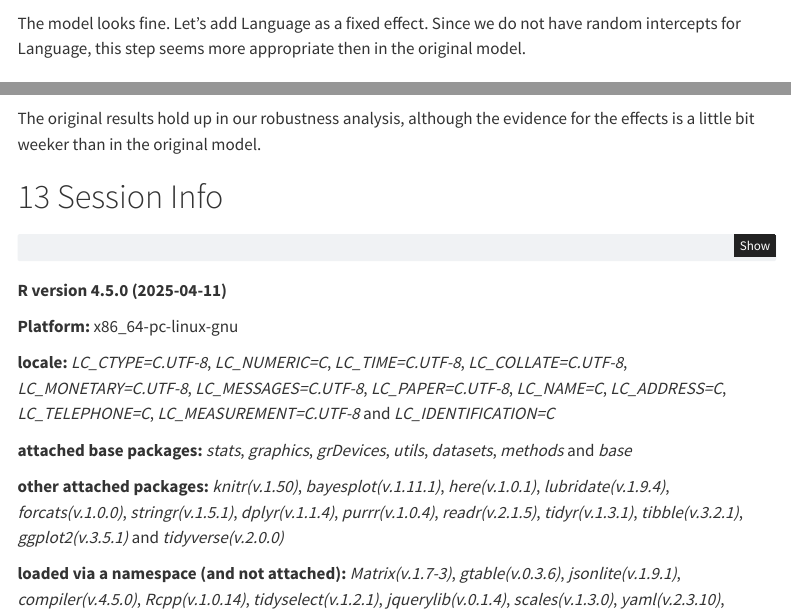
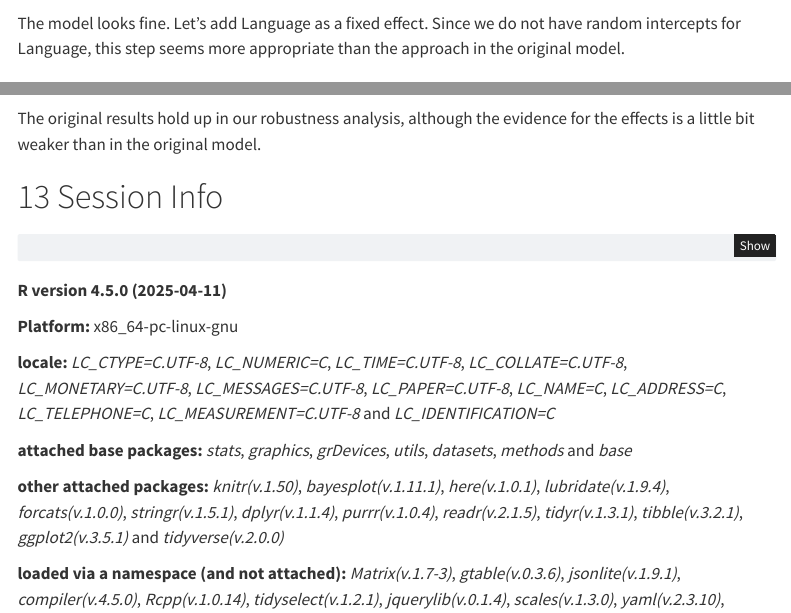
Before and after one commit to bsiepe/ids-meta-replication, a Quarto document (robustness_replication_matze.qmd): the page in a window 1100 px wide, from 5290 px down, and a second part further down, joined at a grey line. Rendered offline with R 4.5, knitr and Pandoc in place of Quarto, with nearby package versions; some code elsewhere in the file could not run offline; menus at the side of the page are left out.

Commit message:
fix typos

````diff
--- a/robustness_replication_matze.qmd
+++ b/robustness_replication_matze.qmd
@@ -440,7 +440,7 @@ fit_step_3 <- readRDS(here("output", "replication", "fit_step_3.rds"))
 print(summary(fit_step_3), digits = 2)
 ```
 
-The model looks fine. Let's add Language as a fixed effect. Since we do not have random intercepts for Language, this step seems more appropriate then in the original model.
+The model looks fine. Let's add Language as a fixed effect. Since we do not have random intercepts for Language, this step seems more appropriate than the approach in the original model.
 
 
 # Model: Intercept + Random Intercept for Language + Fixed Effects for Age, Environment, Task, and Language
@@ -615,8 +614,7 @@
   kable(digits = 3)
 ```
 
-The original results hold up in our robustness analysis, although the evidence for the effects is a little bit weeker than in the original model.
-
+The original results hold up in our robustness analysis, although the evidence for the effects is a little bit weaker than in the original model.
 
 
 # Session Info
````
Also changed, not shown: robustness_replication_matze.qmd (1 more changed lines).
